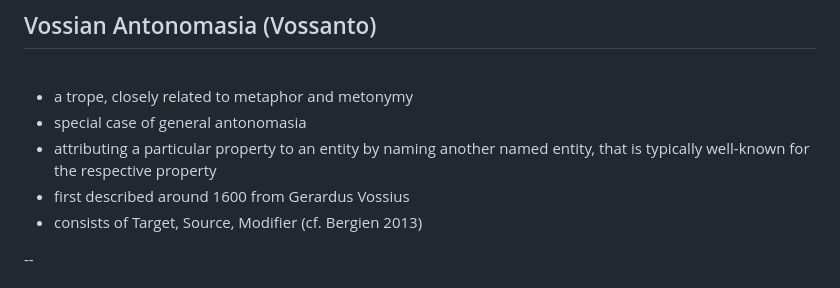
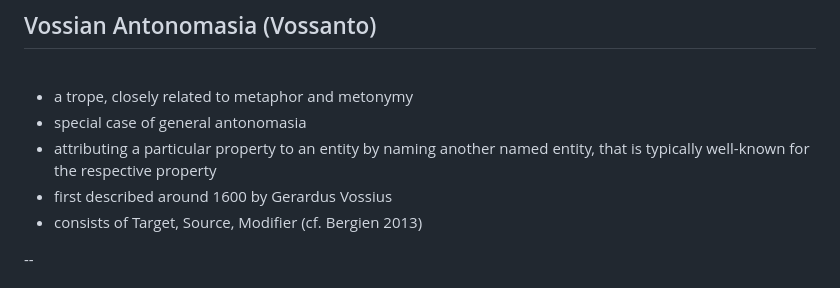
Before and after one commit to schwabmi/presentations, a Markdown page: 2023-05-05-sighum/slides.md, the part around the change. Drawn GitHub-style.

Commit message:
fixed minor mistakes

```diff
--- a/2023-05-05-sighum/slides.md
+++ b/2023-05-05-sighum/slides.md
@@ -43,7 +43,7 @@ Michel Schwab ¹ <a href="https://orcid.org/0000-0001-5569-6568"><img height=20
 - a trope, closely related to metaphor and metonymy
 - special case of general antonomasia
 - attributing a particular property to an entity by naming another named entity, that is typically well-known for the respective property
-- first described around 1600 from Gerardus Vossius
+- first described around 1600 by Gerardus Vossius
 - consists of Target, Source, Modifier (cf. Bergien 2013)
 
 
```
